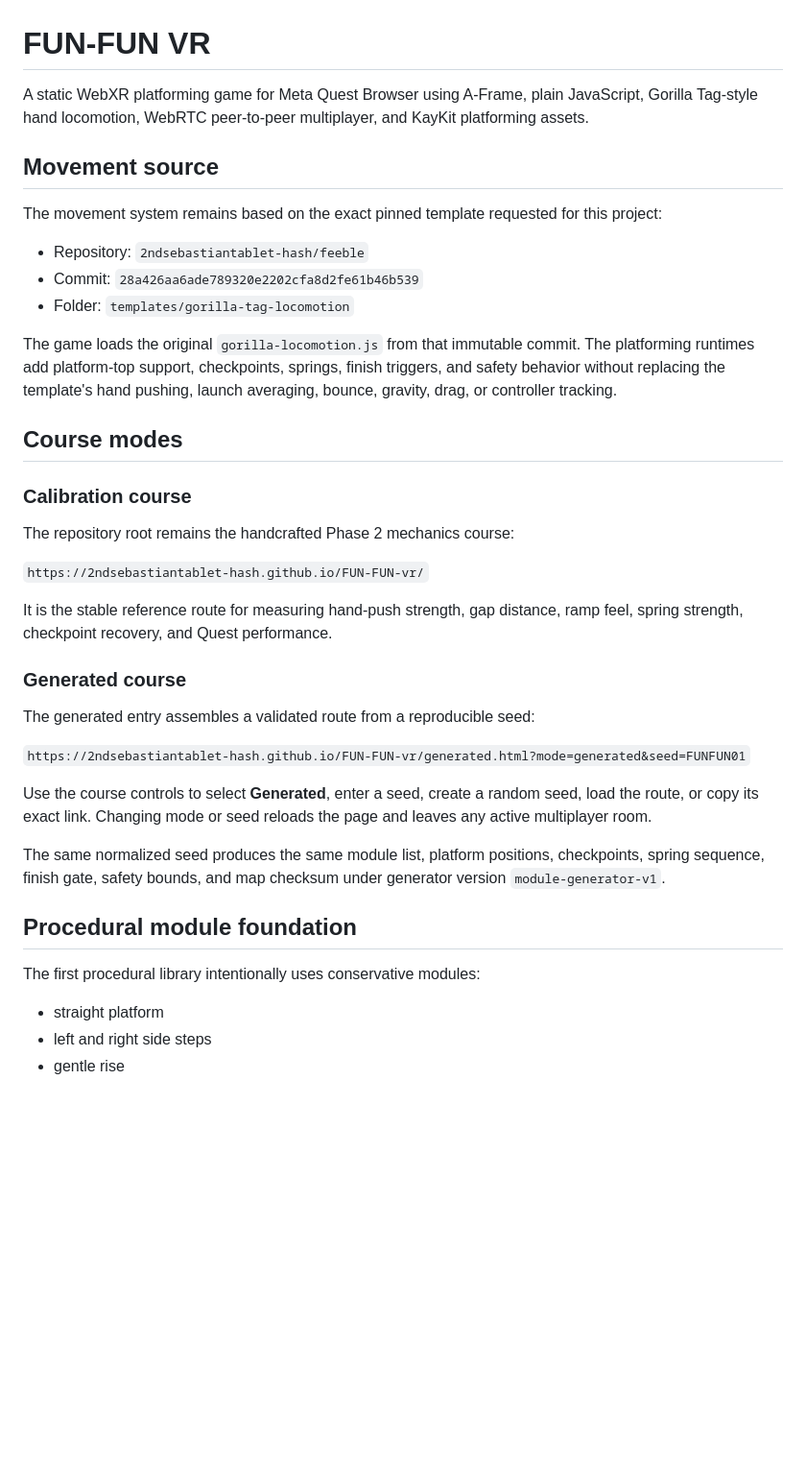
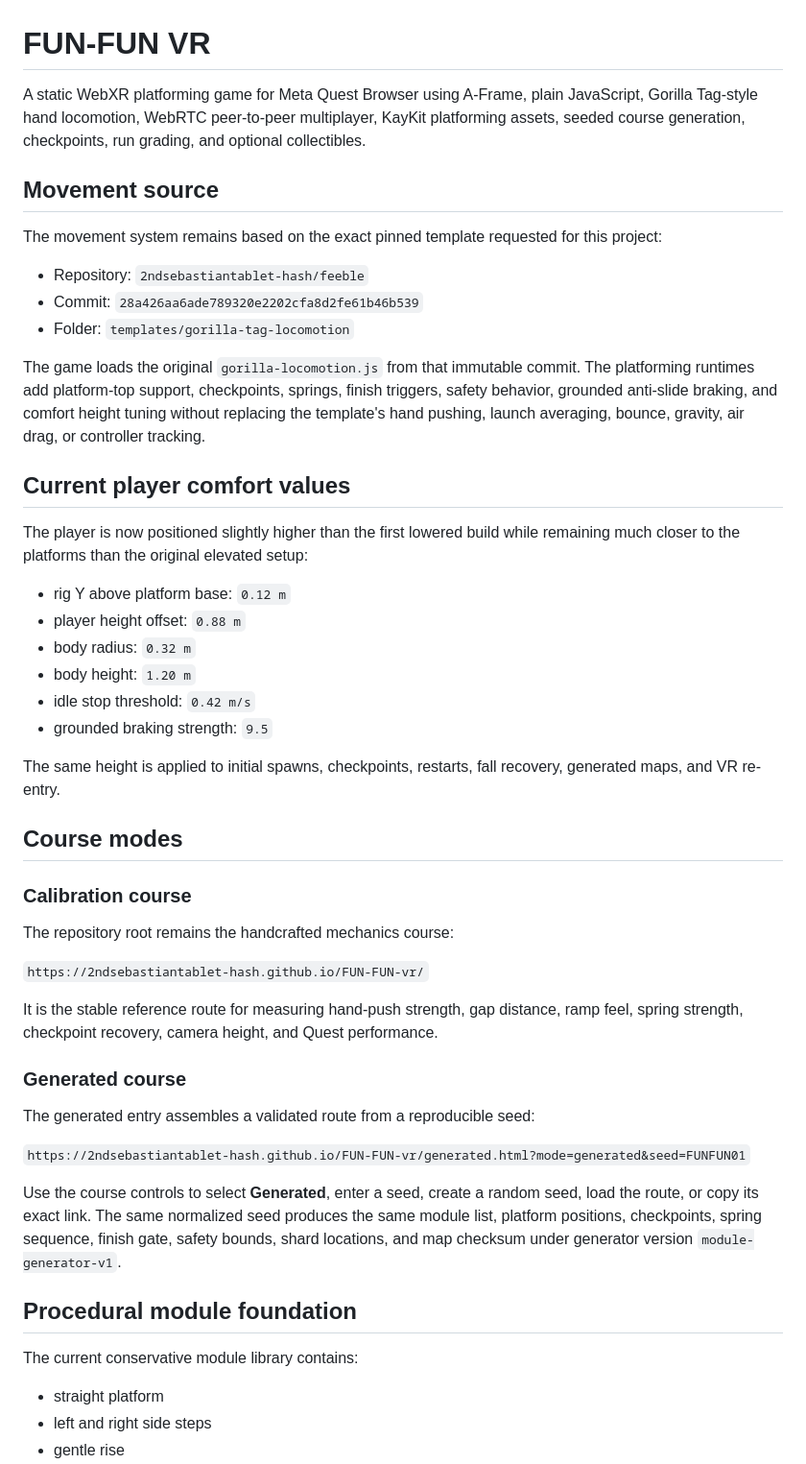
Before and after one commit to 2ndsebastiantablet-hash/FUN-FUN-vr, a Markdown page: README.md, the part around one of its changes. Shown at 96% size. Rendered like a GitHub page; blank space fills up the shorter version.

Commit message:
Document camera tuning and shard objectives

```diff
--- a/README.md
+++ b/README.md
@@ -1,6 +1,6 @@
 # FUN-FUN VR
 
-A static WebXR platforming game for Meta Quest Browser using A-Frame, plain JavaScript, Gorilla Tag-style hand locomotion, WebRTC peer-to-peer multiplayer, and KayKit platforming assets.
+A static WebXR platforming game for Meta Quest Browser using A-Frame, plain JavaScript, Gorilla Tag-style hand locomotion, WebRTC peer-to-peer multiplayer, KayKit platforming assets, seeded course generation, checkpoints, run grading, and optional collectibles.
 
 ## Movement source
 
@@ -10,17 +10,30 @@ The movement system remains based on the exact pinned template requested for thi
 - Commit: `28a426aa6ade789320e2202cfa8d2fe61b46b539`
 - Folder: `templates/gorilla-tag-locomotion`
 
-The game loads the original `gorilla-locomotion.js` from that immutable commit. The platforming runtimes add platform-top support, checkpoints, springs, finish triggers, and safety behavior without replacing the template's hand pushing, launch averaging, bounce, gravity, drag, or controller tracking.
+The game loads the original `gorilla-locomotion.js` from that immutable commit. The platforming runtimes add platform-top support, checkpoints, springs, finish triggers, safety behavior, grounded anti-slide braking, and comfort height tuning without replacing the template's hand pushing, launch averaging, bounce, gravity, air drag, or controller tracking.
+
+## Current player comfort values
+
+The player is now positioned slightly higher than the first lowered build while remaining much closer to the platforms than the original elevated setup:
+
+- rig Y above platform base: `0.12 m`
+- player height offset: `0.88 m`
+- body radius: `0.32 m`
+- body height: `1.20 m`
+- idle stop threshold: `0.42 m/s`
+- grounded braking strength: `9.5`
+
+The same height is applied to initial spawns, checkpoints, restarts, fall recovery, generated maps, and VR re-entry.
 
 ## Course modes
 
 ### Calibration course
 
-The repository root remains the handcrafted Phase 2 mechanics course:
+The repository root remains the handcrafted mechanics course:
 
 `https://2ndsebastiantablet-hash.github.io/FUN-FUN-vr/`
 
-It is the stable reference route for measuring hand-push strength, gap distance, ramp feel, spring strength, checkpoint recovery, and Quest performance.
+It is the stable reference route for measuring hand-push strength, gap distance, ramp feel, spring strength, checkpoint recovery, camera height, and Quest performance.
 
 ### Generated course
 
@@ -28,13 +41,11 @@ The generated entry assembles a validated route from a reproducible seed:
 
 `https://2ndsebastiantablet-hash.github.io/FUN-FUN-vr/generated.html?mode=generated&seed=FUNFUN01`
 
-Use the course controls to select **Generated**, enter a seed, create a random seed, load the route, or copy its exact link. Changing mode or seed reloads the page and leaves any active multiplayer room.
-
-The same normalized seed produces the same module list, platform positions, checkpoints, spring sequence, finish gate, safety bounds, and map checksum under generator version `module-generator-v1`.
+Use the course controls to select **Generated**, enter a seed, create a random seed, load the route, or copy its exact link. The same normalized seed produces the same module list, platform positions, checkpoints, spring sequence, finish gate, safety bounds, shard locations, and map checksum under generator version `module-generator-v1`.
 
 ## Procedural module foundation
 
-The first procedural library intentionally uses conservative modules:
+The current conservative module library contains:
 
 - straight platform
 - left and right side steps
```
Also changed, not shown: other parts of README.md (+23 -4 lines).
